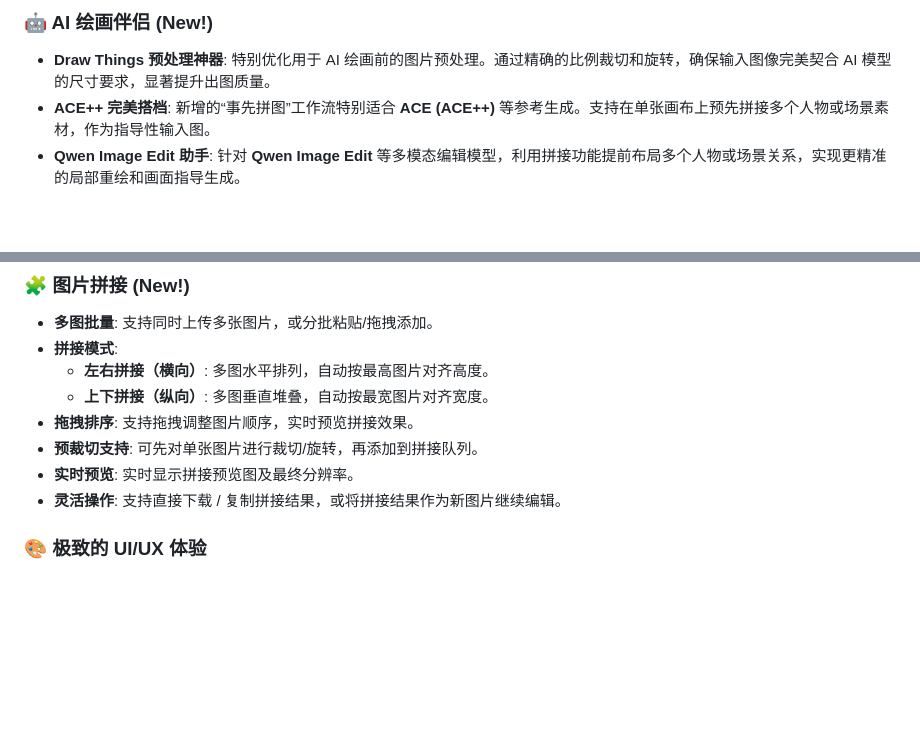
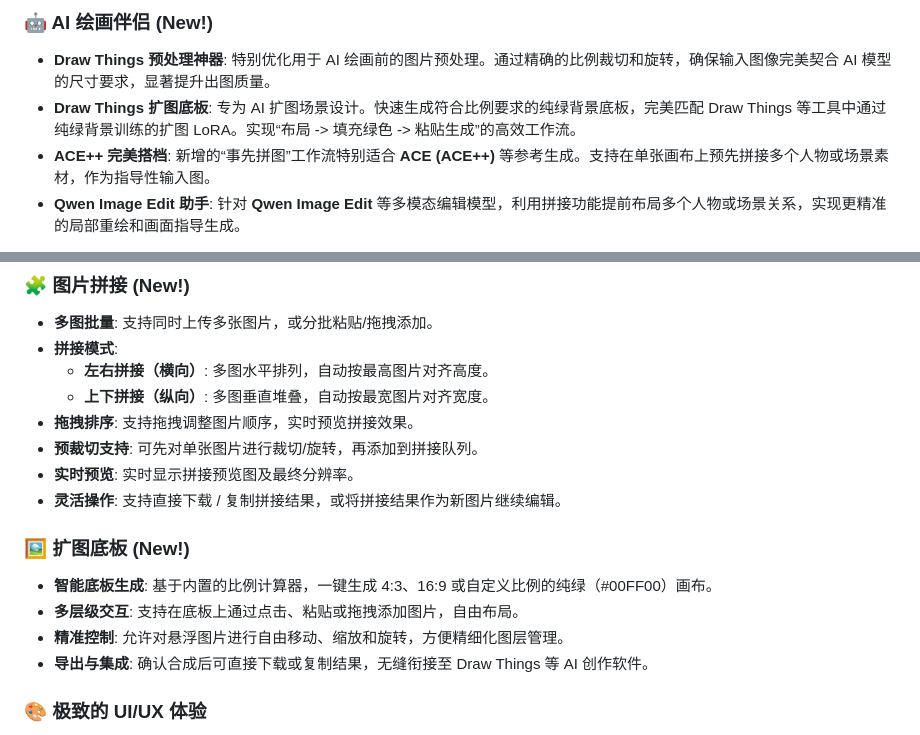
Before and after one commit to Crazytoolman/Ratio-Calculator-Image-Crop-Tool, a Markdown page: README.md, 2 parts joined by grey strips. Drawn GitHub-style; blank space fills up the shorter version.

```diff
--- a/README.md
+++ b/README.md
@@ -13,6 +13,7 @@
 
 ### 🤖 AI 绘画伴侣 (New!)
 - **Draw Things 预处理神器**: 特别优化用于 AI 绘画前的图片预处理。通过精确的比例裁切和旋转，确保输入图像完美契合 AI 模型的尺寸要求，显著提升出图质量。
+- **Draw Things 扩图底板**: 专为 AI 扩图场景设计。快速生成符合比例要求的纯绿背景底板，完美匹配 Draw Things 等工具中通过纯绿背景训练的扩图 LoRA。实现“布局 -> 填充绿色 -> 粘贴生成”的高效工作流。
 - **ACE++ 完美搭档**: 新增的“事先拼图”工作流特别适合 **ACE (ACE++)** 等参考生成。支持在单张画布上预先拼接多个人物或场景素材，作为指导性输入图。
 - **Qwen Image Edit 助手**: 针对 **Qwen Image Edit** 等多模态编辑模型，利用拼接功能提前布局多个人物或场景关系，实现更精准的局部重绘和画面指导生成。
 
@@ -44,6 +45,12 @@
 - **预裁切支持**: 可先对单张图片进行裁切/旋转，再添加到拼接队列。
 - **实时预览**: 实时显示拼接预览图及最终分辨率。
 - **灵活操作**: 支持直接下载 / 复制拼接结果，或将拼接结果作为新图片继续编辑。
+
+### 🖼️ 扩图底板 (New!)
+- **智能底板生成**: 基于内置的比例计算器，一键生成 4:3、16:9 或自定义比例的纯绿（#00FF00）画布。
+- **多层级交互**: 支持在底板上通过点击、粘贴或拖拽添加图片，自由布局。
+- **精准控制**: 允许对悬浮图片进行自由移动、缩放和旋转，方便精细化图层管理。
+- **导出与集成**: 确认合成后可直接下载或复制结果，无缝衔接至 Draw Things 等 AI 创作软件。
 
 
 ### 🎨 极致的 UI/UX 体验
```
Also changed, not shown: README_EN.md (+7 -0 lines).
